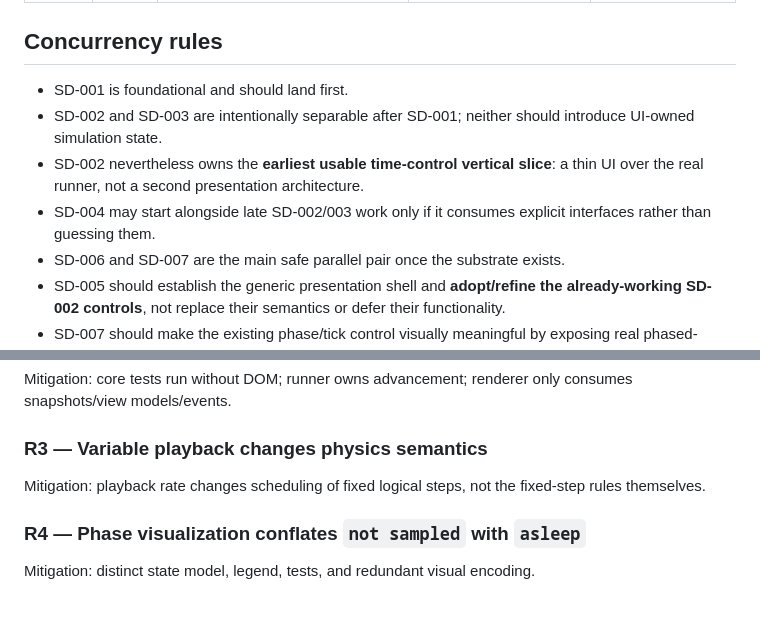
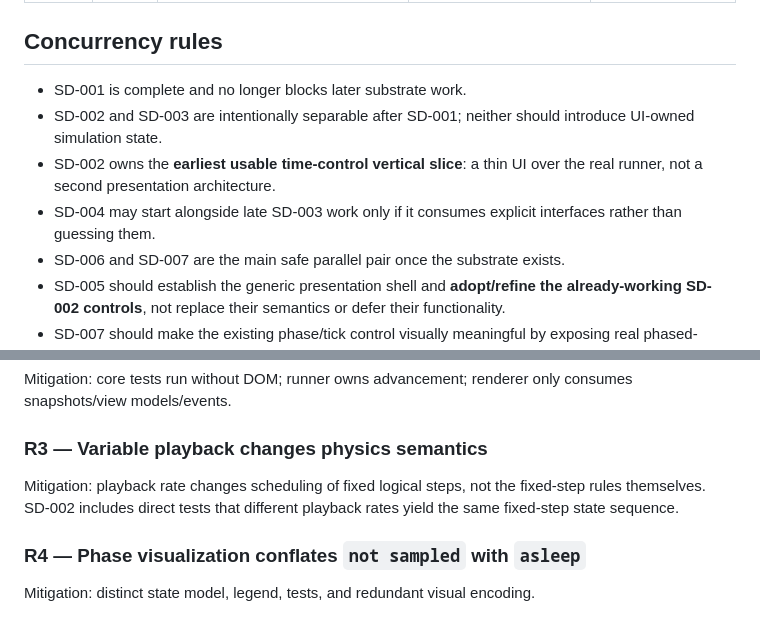
Before and after one commit to techrote/sandimations, a Markdown page: docs/RAG.md, 2 parts joined by grey strips. Drawn GitHub-style.

```diff
--- a/docs/RAG.md
+++ b/docs/RAG.md
@@ -64,10 +64,10 @@ Stable work IDs and their GitHub issues form the execution graph.
 
 ## Concurrency rules
 
-- SD-001 is foundational and should land first.
+- SD-001 is complete and no longer blocks later substrate work.
 - SD-002 and SD-003 are intentionally separable after SD-001; neither should introduce UI-owned simulation state.
-- SD-002 nevertheless owns the **earliest usable time-control vertical slice**: a thin UI over the real runner, not a second presentation architecture.
-- SD-004 may start alongside late SD-002/003 work only if it consumes explicit interfaces rather than guessing them.
+- SD-002 owns the **earliest usable time-control vertical slice**: a thin UI over the real runner, not a second presentation architecture.
+- SD-004 may start alongside late SD-003 work only if it consumes explicit interfaces rather than guessing them.
 - SD-006 and SD-007 are the main safe parallel pair once the substrate exists.
 - SD-005 should establish the generic presentation shell and **adopt/refine the already-working SD-002 controls**, not replace their semantics or defer their functionality.
 - SD-007 should make the existing phase/tick control visually meaningful by exposing real phased-scheduler selections; it should not create a competing stepping path.
@@ -164,7 +166,7 @@ Mitigation: core tests run without DOM; runner owns advancement; renderer only c
 
 ### R3 — Variable playback changes physics semantics
 
-Mitigation: playback rate changes scheduling of fixed logical steps, not the fixed-step rules themselves.
+Mitigation: playback rate changes scheduling of fixed logical steps, not the fixed-step rules themselves. SD-002 includes direct tests that different playback rates yield the same fixed-step state sequence.
 
 ### R4 — Phase visualization conflates `not sampled` with `asleep`
 
```
Also changed, not shown: other parts of docs/RAG.md (+15 -13 lines).
